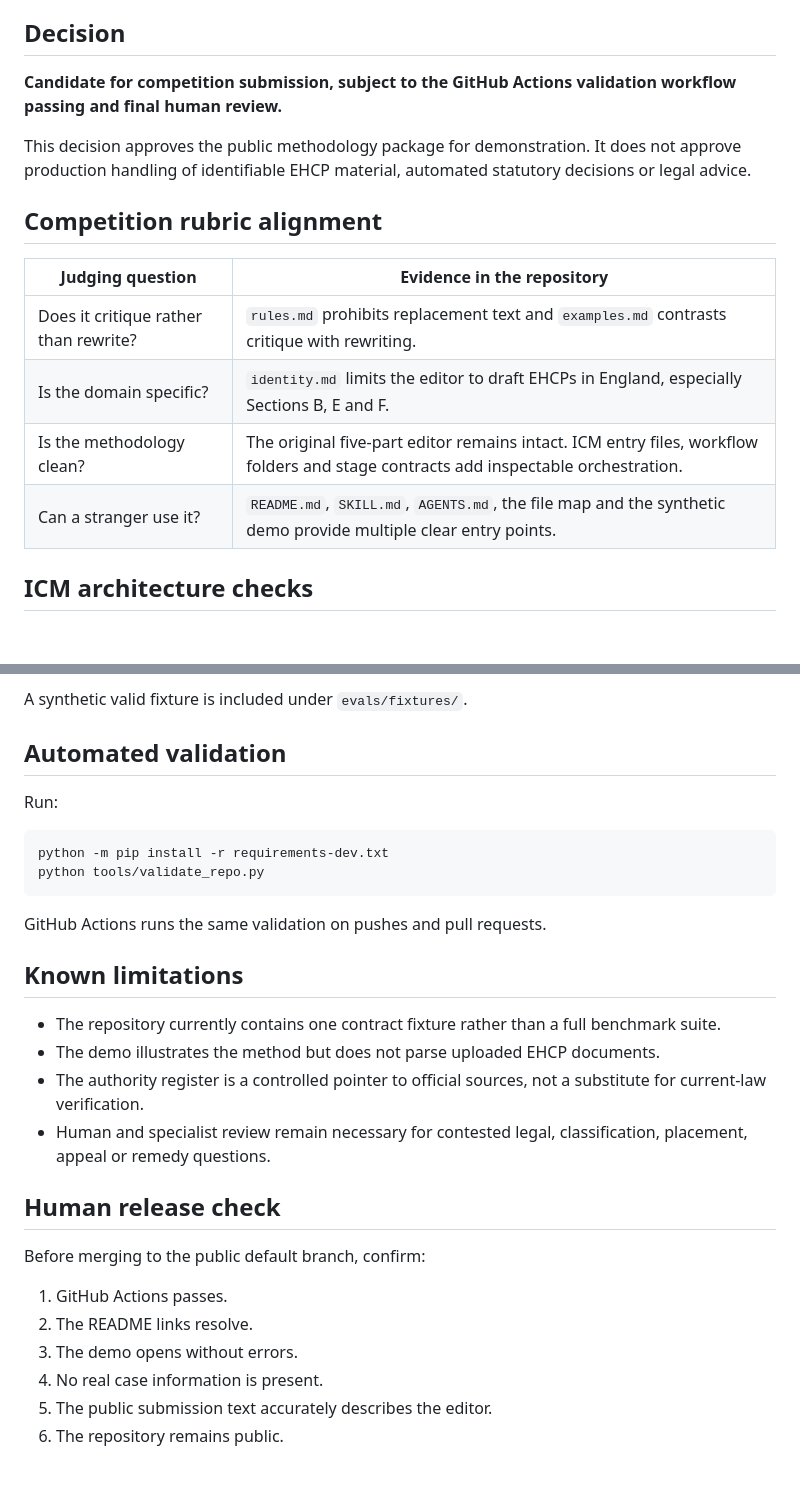
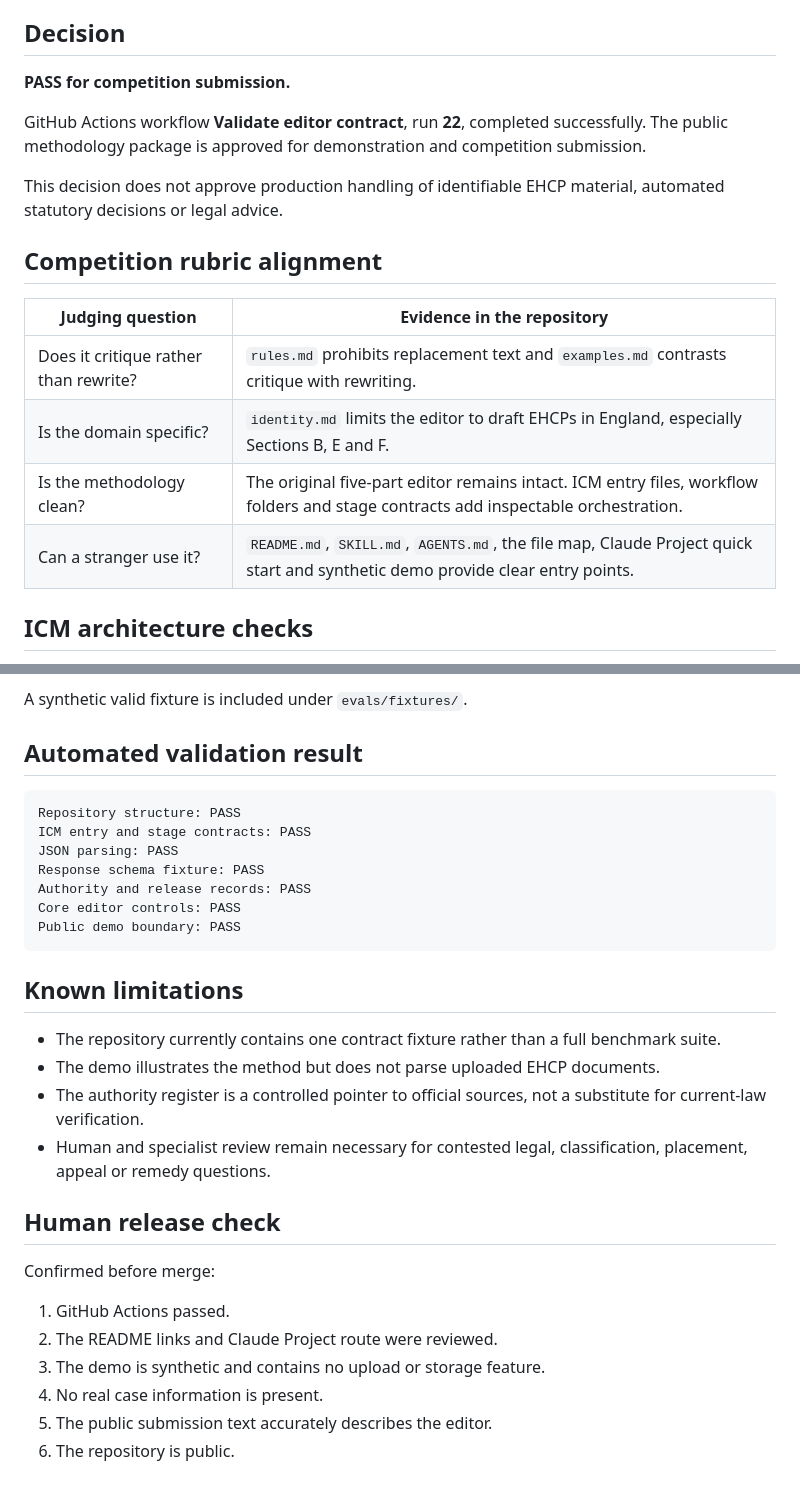
Before and after one commit to stadeuk85/Multilevel, a Markdown page: _release/current/VALIDATION_REPORT.md, 2 parts joined by grey strips. Drawn GitHub-style; blank space fills up the shorter version.

Commit message:
Record successful competition validation

````diff
--- a/_release/current/VALIDATION_REPORT.md
+++ b/_release/current/VALIDATION_REPORT.md
@@ -6,9 +6,11 @@
 
 ## Decision
 
-**Candidate for competition submission, subject to the GitHub Actions validation workflow passing and final human review.**
+**PASS for competition submission.**
 
-This decision approves the public methodology package for demonstration. It does not approve production handling of identifiable EHCP material, automated statutory decisions or legal advice.
+GitHub Actions workflow **Validate editor contract**, run **22**, completed successfully. The public methodology package is approved for demonstration and competition submission.
+
+This decision does not approve production handling of identifiable EHCP material, automated statutory decisions or legal advice.
 
 ## Competition rubric alignment
 
@@ -17,7 +19,7 @@ This decision approves the public methodology package for demonstration. It does
 | Does it critique rather than rewrite? | `rules.md` prohibits replacement text and `examples.md` contrasts critique with rewriting. |
 | Is the domain specific? | `identity.md` limits the editor to draft EHCPs in England, especially Sections B, E and F. |
 | Is the methodology clean? | The original five-part editor remains intact. ICM entry files, workflow folders and stage contracts add inspectable orchestration. |
-| Can a stranger use it? | `README.md`, `SKILL.md`, `AGENTS.md`, the file map and the synthetic demo provide multiple clear entry points. |
+| Can a stranger use it? | `README.md`, `SKILL.md`, `AGENTS.md`, the file map, Claude Project quick start and synthetic demo provide clear entry points. |
 
 ## ICM architecture checks
 
@@ -57,16 +59,17 @@ The response schema requires:
 
 A synthetic valid fixture is included under `evals/fixtures/`.
 
-## Automated validation
-
-Run:
+## Automated validation result
 
 ```text
-python -m pip install -r requirements-dev.txt
-python tools/validate_repo.py
+Repository structure: PASS
+ICM entry and stage contracts: PASS
+JSON parsing: PASS
+Response schema fixture: PASS
+Authority and release records: PASS
+Core editor controls: PASS
+Public demo boundary: PASS
 ```
-
-GitHub Actions runs the same validation on pushes and pull requests.
 
 ## Known limitations
 
@@ -77,11 +80,11 @@ GitHub Actions runs the same validation on pushes and pull requests.
 
 ## Human release check
 
-Before merging to the public default branch, confirm:
+Confirmed before merge:
 
-1. GitHub Actions passes.
-2. The README links resolve.
-3. The demo opens without errors.
+1. GitHub Actions passed.
+2. The README links and Claude Project route were reviewed.
+3. The demo is synthetic and contains no upload or storage feature.
 4. No real case information is present.
 5. The public submission text accurately describes the editor.
-6. The repository remains public.
+6. The repository is public.
````
